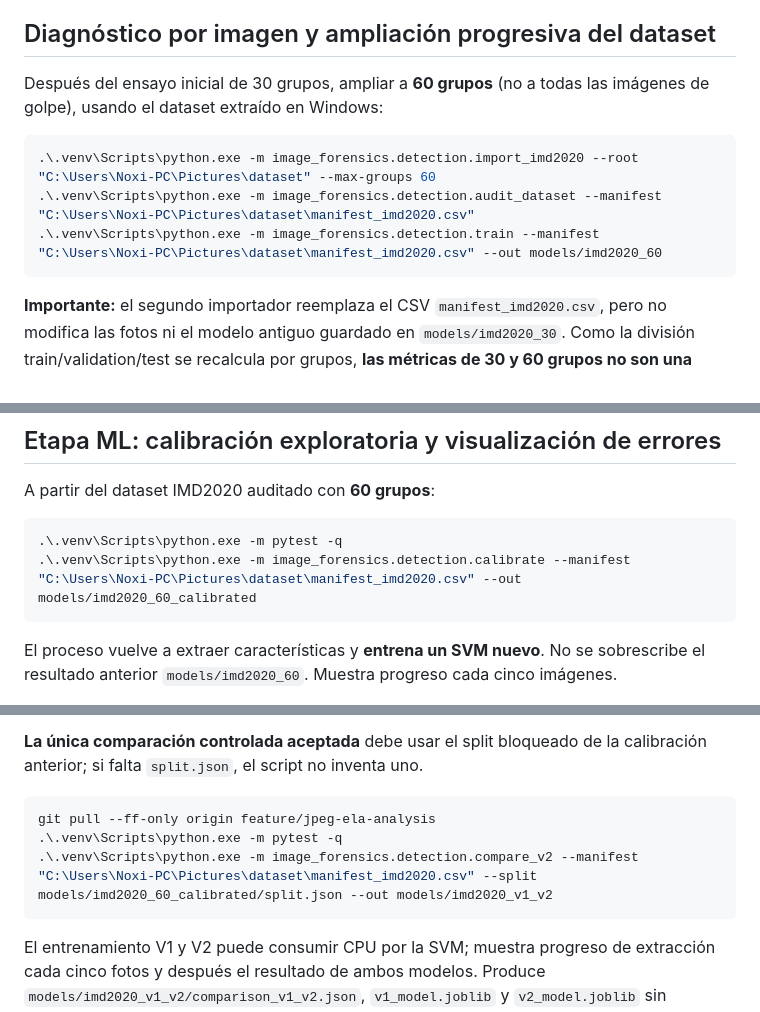
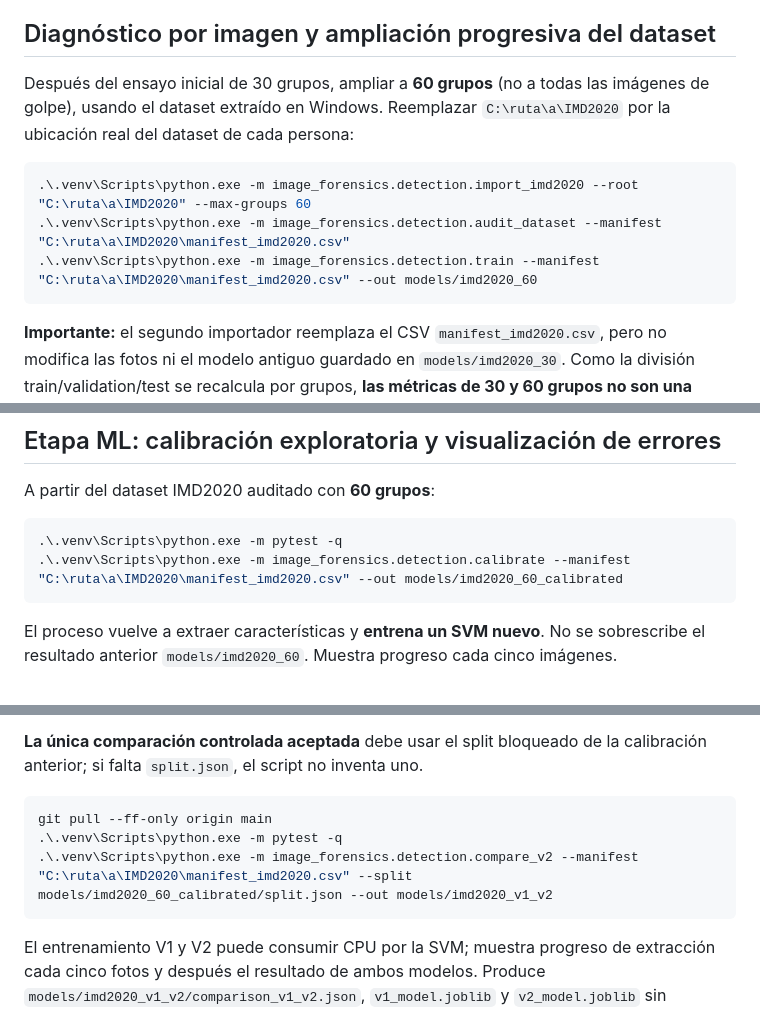
Before and after one commit to ferfava/image-forensics-lab, a Markdown page: README.md, 3 parts joined by grey strips. GitHub-like rendering.

Commit message:
docs: remove author-specific Windows paths and use main branch in README commands

````diff
--- a/README.md
+++ b/README.md
@@ -174,12 +174,12 @@ Las rutas se resuelven relativas al CSV: no mover el CSV solo.
 ## Diagnóstico por imagen y ampliación progresiva del dataset
 
 Después del ensayo inicial de 30 grupos, ampliar a **60 grupos** (no a todas las
-imágenes de golpe), usando el dataset extraído en Windows:
+imágenes de golpe), usando el dataset extraído en Windows. Reemplazar `C:\ruta\a\IMD2020` por la ubicación real del dataset de cada persona:
 
 ```powershell
-.\.venv\Scripts\python.exe -m image_forensics.detection.import_imd2020 --root "C:\Users\Noxi-PC\Pictures\dataset" --max-groups 60
-.\.venv\Scripts\python.exe -m image_forensics.detection.audit_dataset --manifest "C:\Users\Noxi-PC\Pictures\dataset\manifest_imd2020.csv"
-.\.venv\Scripts\python.exe -m image_forensics.detection.train --manifest "C:\Users\Noxi-PC\Pictures\dataset\manifest_imd2020.csv" --out models/imd2020_60
+.\.venv\Scripts\python.exe -m image_forensics.detection.import_imd2020 --root "C:\ruta\a\IMD2020" --max-groups 60
+.\.venv\Scripts\python.exe -m image_forensics.detection.audit_dataset --manifest "C:\ruta\a\IMD2020\manifest_imd2020.csv"
+.\.venv\Scripts\python.exe -m image_forensics.detection.train --manifest "C:\ruta\a\IMD2020\manifest_imd2020.csv" --out models/imd2020_60
 ```
 
 **Importante:** el segundo importador reemplaza el CSV `manifest_imd2020.csv`,
@@ -217,7 +217,7 @@ A partir del dataset IMD2020 auditado con **60 grupos**:
 
 ```powershell
 .\.venv\Scripts\python.exe -m pytest -q
-.\.venv\Scripts\python.exe -m image_forensics.detection.calibrate --manifest "C:\Users\Noxi-PC\Pictures\dataset\manifest_imd2020.csv" --out models/imd2020_60_calibrated
+.\.venv\Scripts\python.exe -m image_forensics.detection.calibrate --manifest "C:\ruta\a\IMD2020\manifest_imd2020.csv" --out models/imd2020_60_calibrated
 ```
 
 El proceso vuelve a extraer características y **entrena un SVM nuevo**. No se
@@ -268,9 +268,9 @@ imagen original durante inferencia.
 la calibración anterior; si falta `split.json`, el script no inventa uno.
 
 ```powershell
-git pull --ff-only origin feature/jpeg-ela-analysis
+git pull --ff-only origin main
 .\.venv\Scripts\python.exe -m pytest -q
-.\.venv\Scripts\python.exe -m image_forensics.detection.compare_v2 --manifest "C:\Users\Noxi-PC\Pictures\dataset\manifest_imd2020.csv" --split models/imd2020_60_calibrated/split.json --out models/imd2020_v1_v2
+.\.venv\Scripts\python.exe -m image_forensics.detection.compare_v2 --manifest "C:\ruta\a\IMD2020\manifest_imd2020.csv" --split models/imd2020_60_calibrated/split.json --out models/imd2020_v1_v2
 ```
 
 El entrenamiento V1 y V2 puede consumir CPU por la SVM; muestra progreso
````
Also changed, not shown: other parts of README.md (+1 -1 lines).
